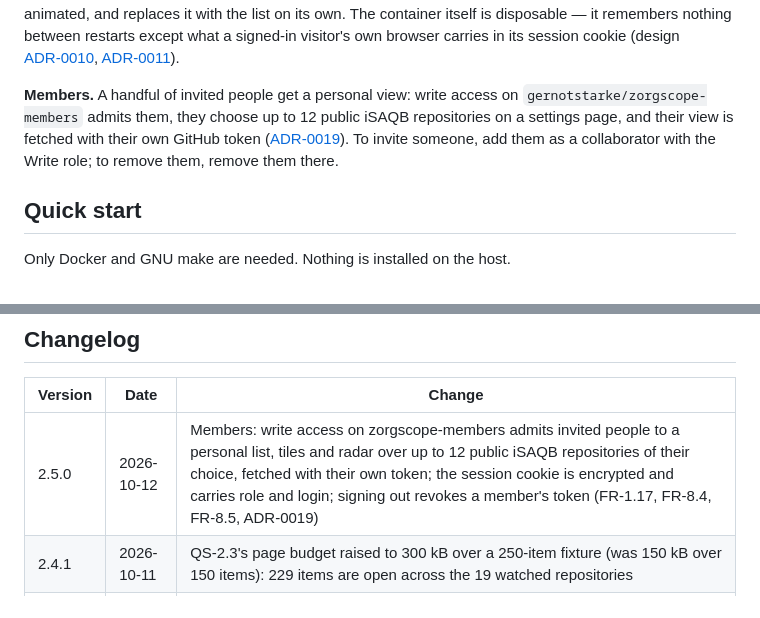
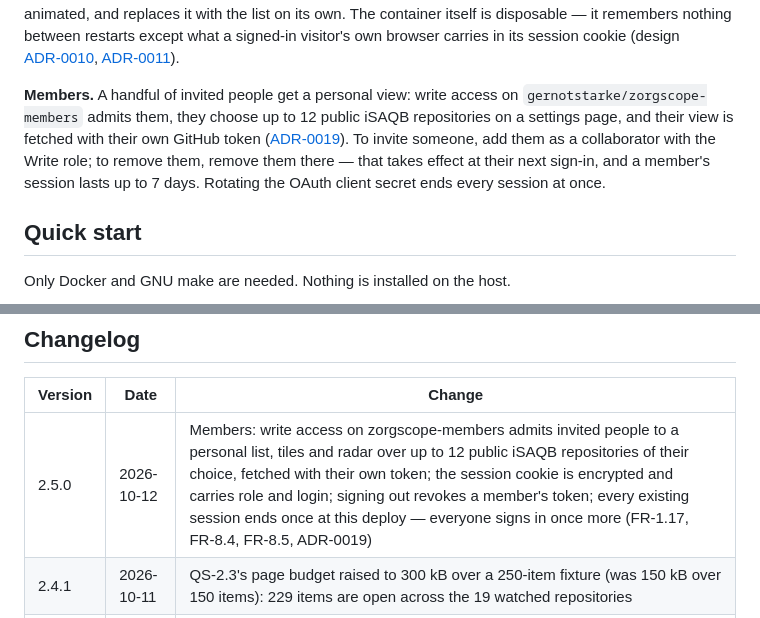
Before and after one commit to gernotstarke/zorgscope, a Markdown page: README.md, 2 parts joined by grey strips. Drawn GitHub-style.

Commit message:
docs(readme): 2.5.0 ends every existing session once; removing a member takes effect at their next sign-in
Co-Authored-By: Claude Opus 5.5 <noreply@anthropic.com>

```diff
--- a/README.md
+++ b/README.md
@@ -17,7 +17,7 @@ disposable — it remembers nothing between restarts except what a signed-in vis
 carries in its session cookie (design [ADR‑0010](docs/decisions/0010-stateless-no-database.md),
 [ADR‑0011](docs/decisions/0011-request-triggered-fetch-never-a-ticker.md)).
 
-**Members.** A handful of invited people get a personal view: write access on `gernotstarke/zorgscope-members` admits them, they choose up to 12 public iSAQB repositories on a settings page, and their view is fetched with their own GitHub token ([ADR‑0019](docs/decisions/0019-members-allowlist-repository-personal-scope.md)). To invite someone, add them as a collaborator with the Write role; to remove them, remove them there.
+**Members.** A handful of invited people get a personal view: write access on `gernotstarke/zorgscope-members` admits them, they choose up to 12 public iSAQB repositories on a settings page, and their view is fetched with their own GitHub token ([ADR‑0019](docs/decisions/0019-members-allowlist-repository-personal-scope.md)). To invite someone, add them as a collaborator with the Write role; to remove them, remove them there — that takes effect at their next sign-in, and a member's session lasts up to 7 days. Rotating the OAuth client secret ends every session at once.
 
 ## Quick start
 
@@ -91,7 +91,7 @@ code; `make check` passes.
 
 | Version | Date | Change |
 |---------|------|--------|
-| 2.5.0 | 2026-10-12 | Members: write access on zorgscope-members admits invited people to a personal list, tiles and radar over up to 12 public iSAQB repositories of their choice, fetched with their own token; the session cookie is encrypted and carries role and login; signing out revokes a member's token (FR‑1.17, FR‑8.4, FR‑8.5, ADR‑0019) |
+| 2.5.0 | 2026-10-12 | Members: write access on zorgscope-members admits invited people to a personal list, tiles and radar over up to 12 public iSAQB repositories of their choice, fetched with their own token; the session cookie is encrypted and carries role and login; signing out revokes a member's token; every existing session ends once at this deploy — everyone signs in once more (FR‑1.17, FR‑8.4, FR‑8.5, ADR‑0019) |
 | 2.4.1 | 2026-10-11 | QS-2.3's page budget raised to 300 kB over a 250-item fixture (was 150 kB over 150 items): 229 items are open across the 19 watched repositories |
 | 2.4.0 | 2026-10-11 | aim42 and aim42.org-site as two tiles in aim42's red, blue and green side by side, with Dependabot alerts; the Radar switch is arc42 \| iSAQB \| all — all draws one sector per family (arc42, iSAQB, systems42, aim42, an empty private); systems42 a family of its own, still a sector on the arc42 radar; at most 19 repositories, 38 requests per fetch (ADR-0018) |
 | 2.3.0 | 2026-10-07 | systems42 replaces zorgscope: the three systems42-org repositories as one green tile and one Radar sector; a site may name several repositories; a token of its own per repository owner (`GITHUB_TOKEN_SYSTEMS42_ORG`) reads the private ones; at most 17 repositories, 34 requests per fetch (ADR-0017) |
```
